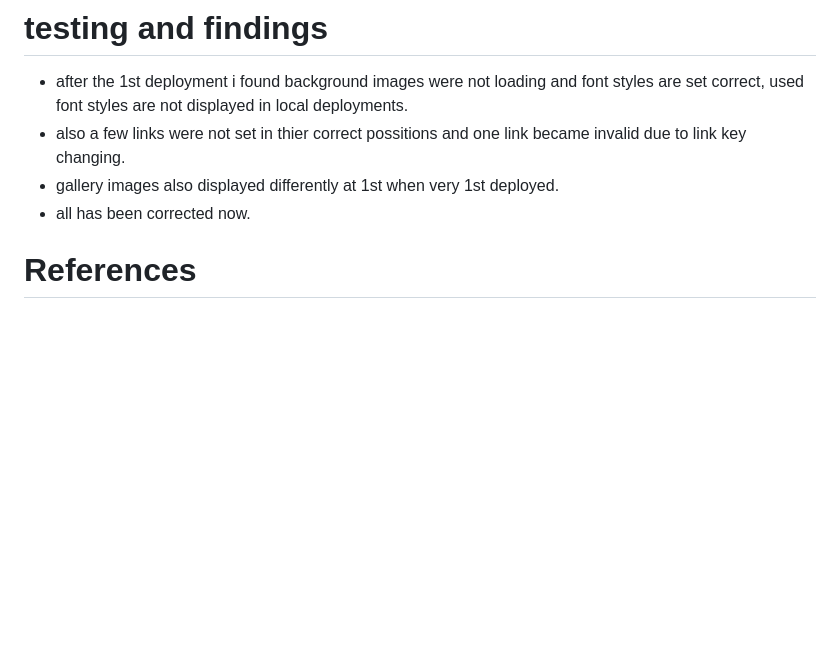
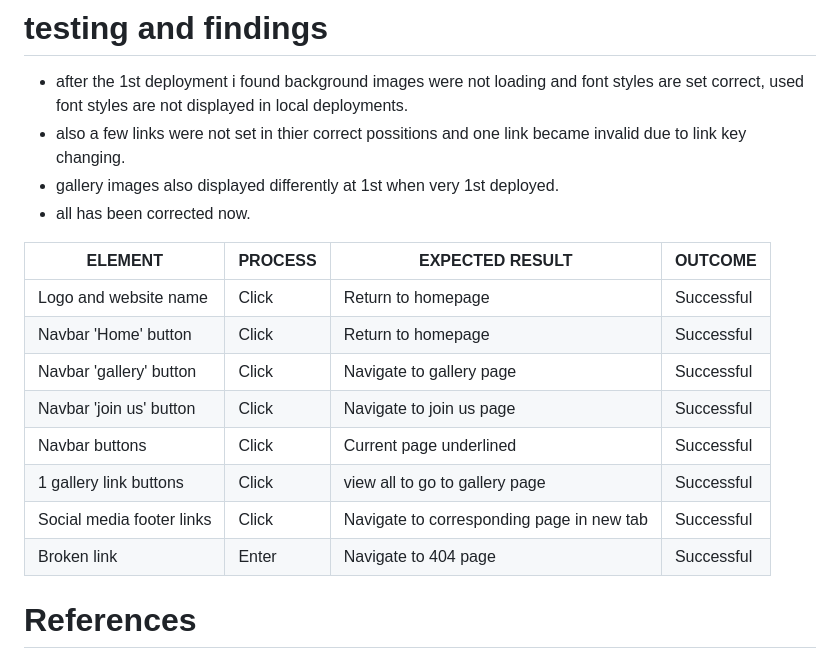
Before and after one commit to j-noon/Midnight, a Markdown page: README.md, the part around the change. GitHub-like rendering; blank space fills up the shorter version.

Commit message:
readme fully done

```diff
--- a/README.md
+++ b/README.md
@@ -144,6 +144,18 @@ To make a clone of the site and ensure you don't affect the original:
 + gallery images also displayed differently at 1st when very 1st deployed.
 + all has been corrected now.
 
+| ELEMENT | PROCESS | EXPECTED RESULT | OUTCOME |
+| ------- | ------- | --------------- | ------- |
+| Logo and website name | Click | Return to homepage | Successful |
+| Navbar 'Home' button | Click | Return to homepage | Successful |
+| Navbar 'gallery' button | Click | Navigate to gallery page | Successful |
+| Navbar 'join us' button | Click | Navigate to join us page | Successful |
+| Navbar buttons | Click | Current page underlined | Successful |
+| 1 gallery link buttons | Click | view all to go to gallery page | Successful |
+| Social media footer links | Click | Navigate to corresponding page in new tab | Successful |
+| Broken link | Enter | Navigate to 404 page | Successful |
+
+
 
 # References
 
```
